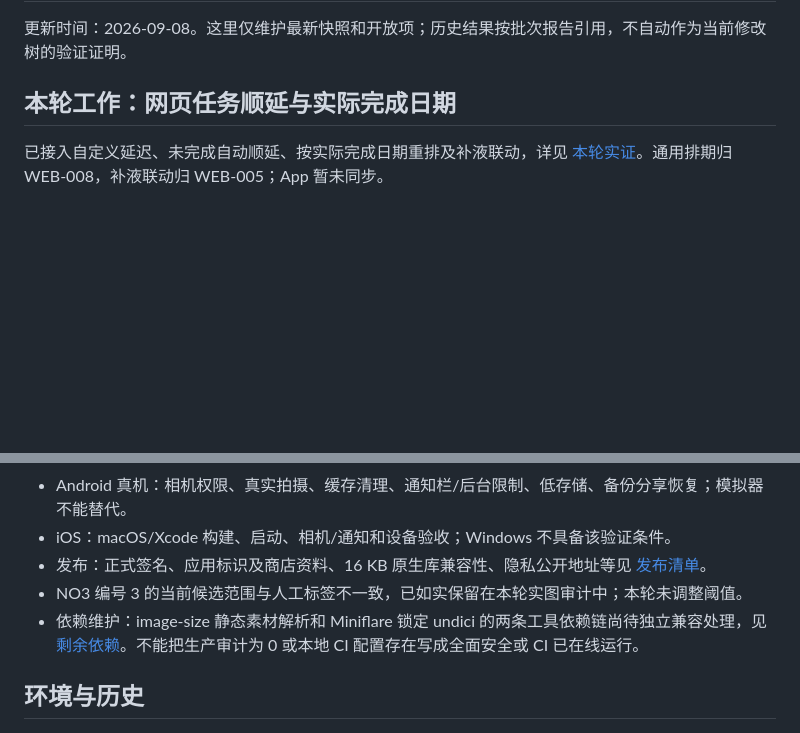
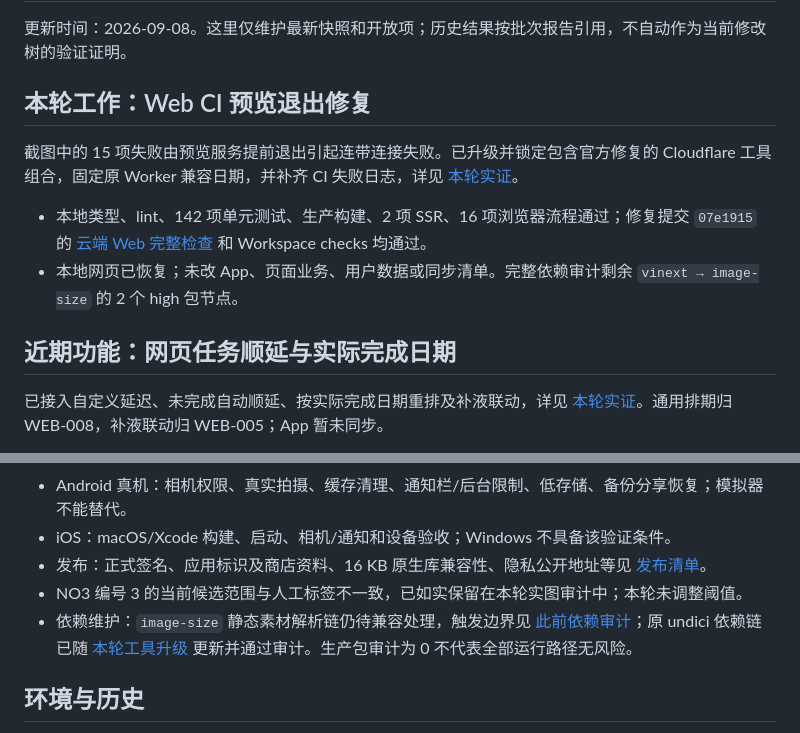
Before and after one commit to zhuojun-han/tank, a Markdown page: docs/CURRENT_STATUS.md, 2 parts joined by grey strips. Drawn GitHub-style; blank space fills up the shorter version.

```diff
--- a/docs/CURRENT_STATUS.md
+++ b/docs/CURRENT_STATUS.md
@@ -2,7 +2,14 @@
 
 更新时间：2026-09-08。这里仅维护最新快照和开放项；历史结果按批次报告引用，不自动作为当前修改树的验证证明。
 
-## 本轮工作：网页任务顺延与实际完成日期
+## 本轮工作：Web CI 预览退出修复
+
+截图中的 15 项失败由预览服务提前退出引起连带连接失败。已升级并锁定包含官方修复的 Cloudflare 工具组合，固定原 Worker 兼容日期，并补齐 CI 失败日志，详见 [本轮实证](coordination/web-ci-preview-2026-09-08.md)。
+
+- 本地类型、lint、142 项单元测试、生产构建、2 项 SSR、16 项浏览器流程通过；修复提交 `07e1915` 的 [云端 Web 完整检查](https://github.com/zhuojun-han/tank/actions/runs/34208362526) 和 Workspace checks 均通过。
+- 本地网页已恢复；未改 App、页面业务、用户数据或同步清单。完整依赖审计剩余 `vinext → image-size` 的 2 个 high 包节点。
+
+## 近期功能：网页任务顺延与实际完成日期
 
 已接入自定义延迟、未完成自动顺延、按实际完成日期重排及补液联动，详见 [本轮实证](coordination/task-postponement-web-2026-09-08.md)。通用排期归 WEB-008，补液联动归 WEB-005；App 暂未同步。
 
@@ -42,7 +49,7 @@ KH 无计时滴定查表与一位小数记录见 [KH 检测实证](coordination/
 - iOS：macOS/Xcode 构建、启动、相机/通知和设备验收；Windows 不具备该验证条件。
 - 发布：正式签名、应用标识及商店资料、16 KB 原生库兼容性、隐私公开地址等见 [发布清单](RELEASE_CHECKLIST.md)。
 - NO3 编号 3 的当前候选范围与人工标签不一致，已如实保留在本轮实图审计中；本轮未调整阈值。
-- 依赖维护：image-size 静态素材解析和 Miniflare 锁定 undici 的两条工具依赖链尚待独立兼容处理，见 [剩余依赖](coordination/project-optimization-followup-2026-09-08.md)。不能把生产审计为 0 或本地 CI 配置存在写成全面安全或 CI 已在线运行。
+- 依赖维护：`image-size` 静态素材解析链仍待兼容处理，触发边界见 [此前依赖审计](coordination/project-optimization-followup-2026-09-08.md#剩余依赖与实际使用路径)；原 undici 依赖链已随 [本轮工具升级](coordination/web-ci-preview-2026-09-08.md) 更新并通过审计。生产包审计为 0 不代表全部运行路径无风险。
 
 ## 环境与历史
 
```
Also changed, not shown: docs/coordination/web-ci-preview-2026-09-08.md (added, +25 -0 lines).
